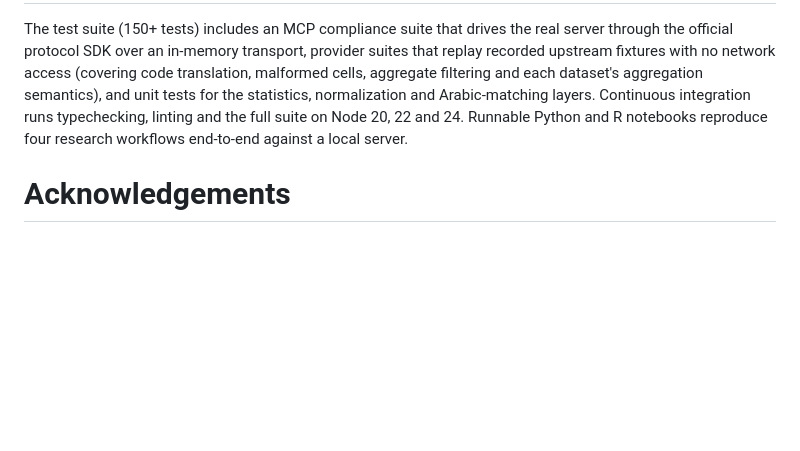
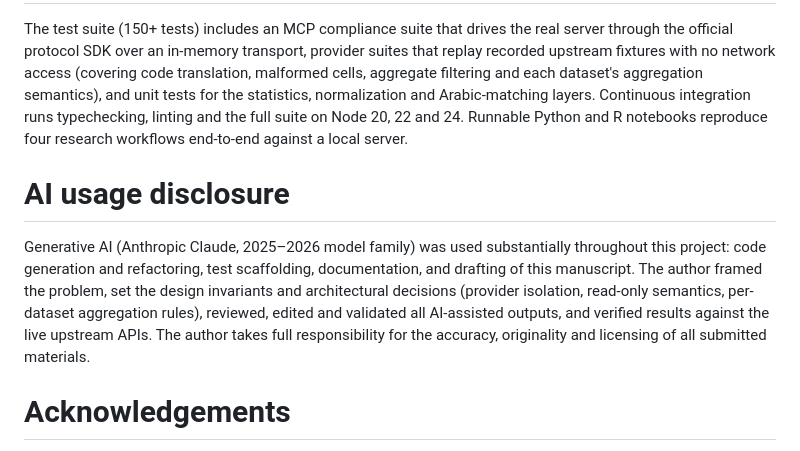
Before and after one commit to ahmedvnabil/humanitarian-mcp, a Markdown page: paper/paper.md, the part around the change. GitHub-like rendering; blank space fills up the shorter version.

Commit message:
docs(paper): add the AI usage disclosure JOSS now requires

```diff
--- a/paper/paper.md
+++ b/paper/paper.md
@@ -110,6 +110,18 @@ typechecking, linting and the full suite on Node 20, 22 and 24. Runnable
 Python and R notebooks reproduce four research workflows end-to-end against
 a local server.
 
+# AI usage disclosure
+
+Generative AI (Anthropic Claude, 2025–2026 model family) was used
+substantially throughout this project: code generation and refactoring,
+test scaffolding, documentation, and drafting of this manuscript. The
+author framed the problem, set the design invariants and architectural
+decisions (provider isolation, read-only semantics, per-dataset
+aggregation rules), reviewed, edited and validated all AI-assisted
+outputs, and verified results against the live upstream APIs. The author
+takes full responsibility for the accuracy, originality and licensing of
+all submitted materials.
+
 # Acknowledgements
 
 This project builds on the public data infrastructure maintained by UNHCR,
```
